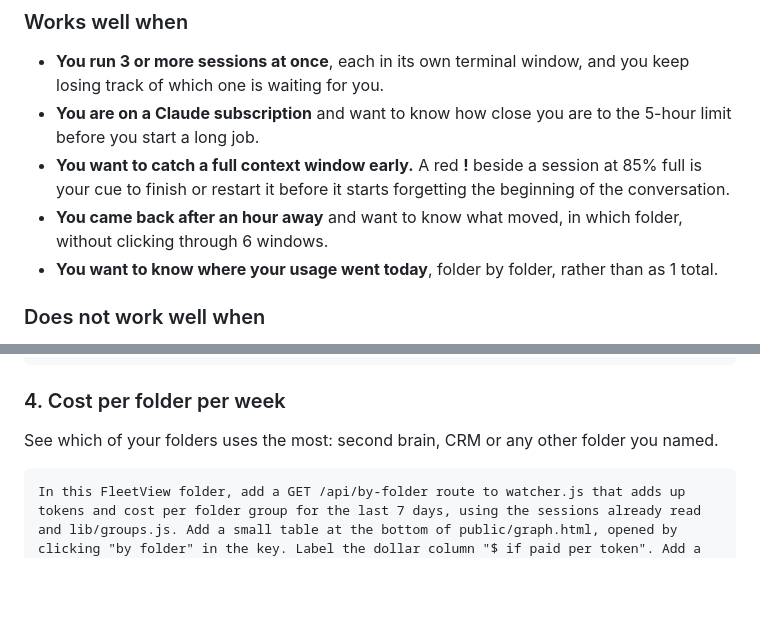
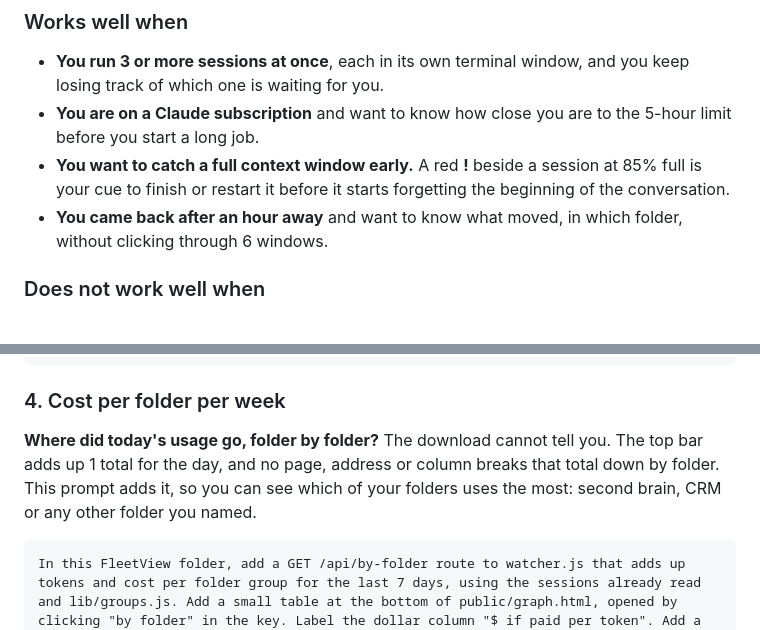
Before and after one commit to OUTLIERS-ai/outliers-ws-02-fleetview, a Markdown page: guide/GUIDE.md, 2 parts joined by grey strips. GitHub-like rendering; blank space fills up the shorter version.

````diff
--- a/guide/GUIDE.md
+++ b/guide/GUIDE.md
@@ -93,7 +93,6 @@ Seeing every Claude Code session on your computer today on 1 screen, which of th
 - **You are on a Claude subscription** and want to know how close you are to the 5-hour limit before you start a long job.
 - **You want to catch a full context window early.** A red **!** beside a session at 85% full is your cue to finish or restart it before it starts forgetting the beginning of the conversation.
 - **You came back after an hour away** and want to know what moved, in which folder, without clicking through 6 windows.
-- **You want to know where your usage went today**, folder by folder, rather than as 1 total.
 
 ### Does not work well when
 
@@ -303,7 +302,7 @@ In this FleetView folder, add a server-side check to watcher.js: read "budget_5h
 
 ### 4. Cost per folder per week
 
-See which of your folders uses the most: second brain, CRM or any other folder you named.
+**Where did today's usage go, folder by folder?** The download cannot tell you. The top bar adds up 1 total for the day, and no page, address or column breaks that total down by folder. This prompt adds it, so you can see which of your folders uses the most: second brain, CRM or any other folder you named.
 
 ```
 In this FleetView folder, add a GET /api/by-folder route to watcher.js that adds up tokens and cost per folder group for the last 7 days, using the sessions already read and lib/groups.js. Add a small table at the bottom of public/graph.html, opened by clicking "by folder" in the key. Label the dollar column "$ if paid per token". Add a test with the made-up sessions from tools/make-demo.js.
````
Also changed, not shown: other parts of guide/GUIDE.md (+4 -3 lines), README.md (+1 -1 lines), guide/img/config-broken.png, 9 other files.
